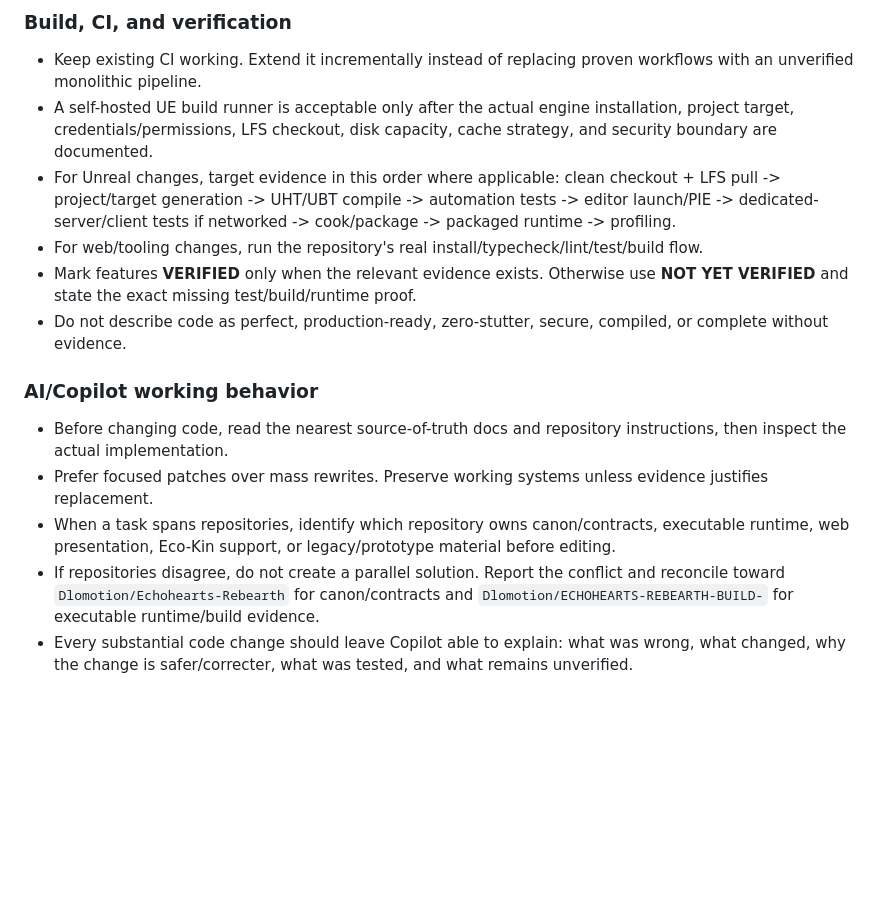
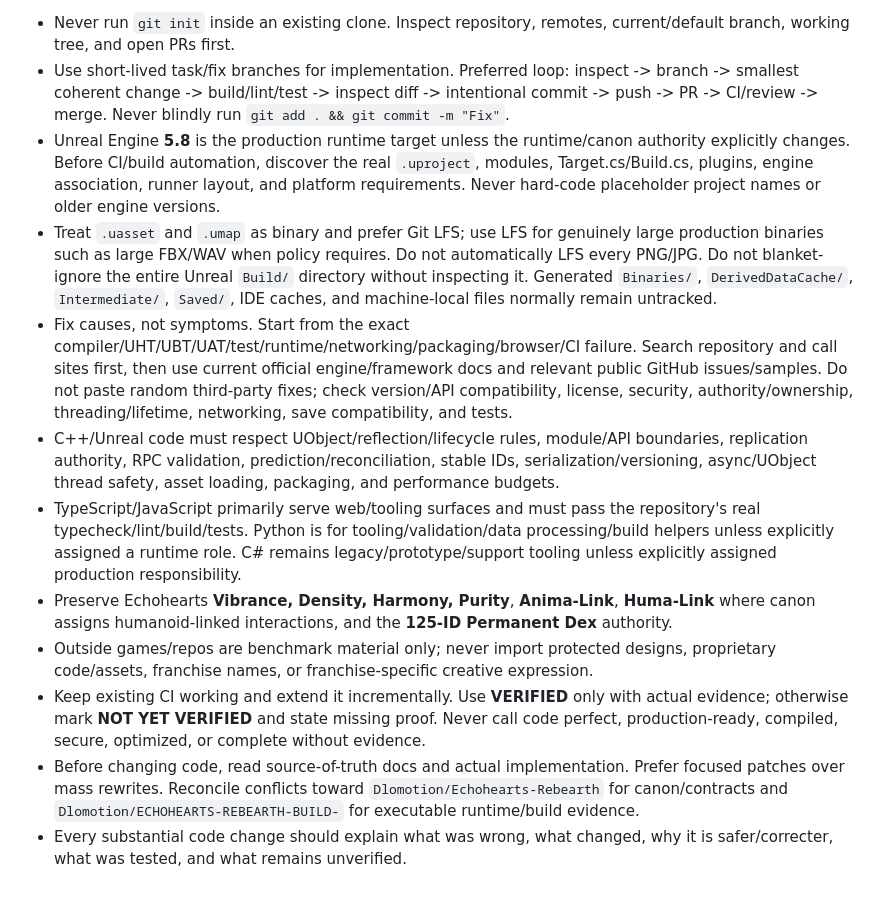
Before and after one commit to Dlomotion/echohearts-web, a Markdown page: .github/copilot-instructions.md, the part around one of its changes. Drawn GitHub-style; blank space fills up the shorter version.

```diff
--- a/.github/copilot-instructions.md
+++ b/.github/copilot-instructions.md
@@ -213,14 +179,12 @@ This protocol is mandatory across the Echohearts repository family. It complemen
-### Build, CI, and verification
-- Keep existing CI working. Extend it incrementally instead of replacing proven workflows with an unverified monolithic pipeline.
-- A self-hosted UE build runner is acceptable only after the actual engine installation, project target, credentials/permissions, LFS checkout, disk capacity, cache strategy, and security boundary are documented.
-- For Unreal changes, target evidence in this order where applicable: clean checkout + LFS pull -> project/target generation -> UHT/UBT compile -> automation tests -> editor launch/PIE -> dedicated-server/client tests if networked -> cook/package -> packaged runtime -> profiling.
-- For web/tooling changes, run the repository's real install/typecheck/lint/test/build flow.
-- Mark features **VERIFIED** only when the relevant evidence exists. Otherwise use **NOT YET VERIFIED** and state the exact missing test/build/runtime proof.
-- Do not describe code as perfect, production-ready, zero-stutter, secure, compiled, or complete without evidence.
-
-### AI/Copilot working behavior
-- Before changing code, read the nearest source-of-truth docs and repository instructions, then inspect the actual implementation.
-- Prefer focused patches over mass rewrites. Preserve working systems unless evidence justifies replacement.
-- When a task spans repositories, identify which repository owns canon/contracts, executable runtime, web presentation, Eco-Kin support, or legacy/prototype material before editing.
-- If repositories disagree, do not create a parallel solution. Report the conflict and reconcile toward `Dlomotion/Echohearts-Rebearth` for canon/contracts and `Dlomotion/ECHOHEARTS-REBEARTH-BUILD-` for executable runtime/build evidence.
-- Every substantial code change should leave Copilot able to explain: what was wrong, what changed, why the change is safer/correcter, what was tested, and what remains unverified.
+- Never run `git init` inside an existing clone. Inspect repository, remotes, current/default branch, working tree, and open PRs first.
+- Use short-lived task/fix branches for implementation. Preferred loop: inspect -> branch -> smallest coherent change -> build/lint/test -> inspect diff -> intentional commit -> push -> PR -> CI/review -> merge. Never blindly run `git add . && git commit -m "Fix"`.
+- Unreal Engine **5.8** is the production runtime target unless the runtime/canon authority explicitly changes. Before CI/build automation, discover the real `.uproject`, modules, Target.cs/Build.cs, plugins, engine association, runner layout, and platform requirements. Never hard-code placeholder project names or older engine versions.
+- Treat `.uasset` and `.umap` as binary and prefer Git LFS; use LFS for genuinely large production binaries such as large FBX/WAV when policy requires. Do not automatically LFS every PNG/JPG. Do not blanket-ignore the entire Unreal `Build/` directory without inspecting it. Generated `Binaries/`, `DerivedDataCache/`, `Intermediate/`, `Saved/`, IDE caches, and machine-local files normally remain untracked.
+- Fix causes, not symptoms. Start from the exact compiler/UHT/UBT/UAT/test/runtime/networking/packaging/browser/CI failure. Search repository and call sites first, then use current official engine/framework docs and relevant public GitHub issues/samples. Do not paste random third-party fixes; check version/API compatibility, license, security, authority/ownership, threading/lifetime, networking, save compatibility, and tests.
+- C++/Unreal code must respect UObject/reflection/lifecycle rules, module/API boundaries, replication authority, RPC validation, prediction/reconciliation, stable IDs, serialization/versioning, async/UObject thread safety, asset loading, packaging, and performance budgets.
+- TypeScript/JavaScript primarily serve web/tooling surfaces and must pass the repository's real typecheck/lint/build/tests. Python is for tooling/validation/data processing/build helpers unless explicitly assigned a runtime role. C# remains legacy/prototype/support tooling unless explicitly assigned production responsibility.
+- Preserve Echohearts **Vibrance, Density, Harmony, Purity**, **Anima-Link**, **Huma-Link** where canon assigns humanoid-linked interactions, and the **125-ID Permanent Dex** authority.
+- Outside games/repos are benchmark material only; never import protected designs, proprietary code/assets, franchise names, or franchise-specific creative expression.
+- Keep existing CI working and extend it incrementally. Use **VERIFIED** only with actual evidence; otherwise mark **NOT YET VERIFIED** and state missing proof. Never call code perfect, production-ready, compiled, secure, optimized, or complete without evidence.
+- Before changing code, read source-of-truth docs and actual implementation. Prefer focused patches over mass rewrites. Reconcile conflicts toward `Dlomotion/Echohearts-Rebearth` for canon/contracts and `Dlomotion/ECHOHEARTS-REBEARTH-BUILD-` for executable runtime/build evidence.
+- Every substantial code change should explain what was wrong, what changed, why it is safer/correcter, what was tested, and what remains unverified.
```
Also changed, not shown: other parts of .github/copilot-instructions.md (+0 -34 lines).
